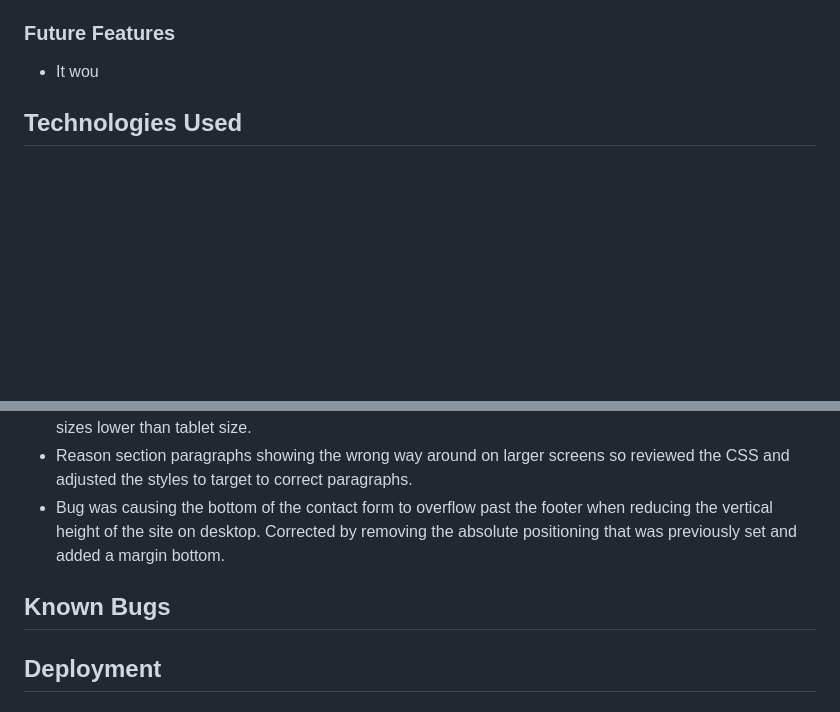
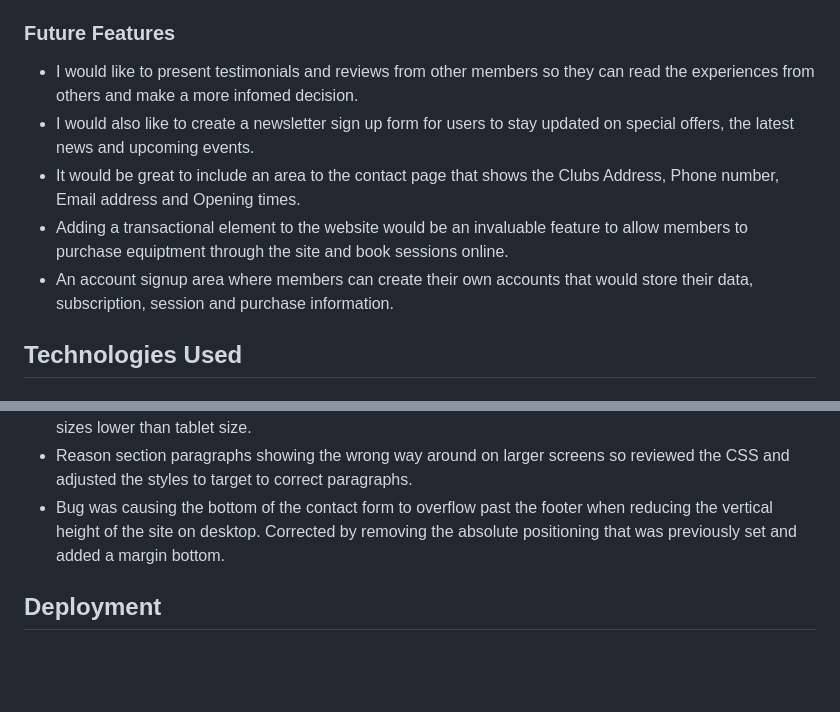
Before and after one commit to SBI-code/boxing-club, a Markdown page: README.md, 2 parts joined by grey strips. Drawn GitHub-style; blank space fills up the shorter version.

Commit message:
docs: Finish future features section of README.md

```diff
--- a/README.md
+++ b/README.md
@@ -182,7 +182,11 @@ The following displays the different interfaces on Home, Gallery and Contact pag
 * Contact form on contact page that includes link to session times section in the index page and allows users to enter their contact information, selct a session preference and submit the form.
 
 ### Future Features
-* It wou
+* I would like to present testimonials and reviews from other members so they can read the experiences from others and make a more infomed decision.
+* I would also like to create a newsletter sign up form for users to stay updated on special offers, the latest news and upcoming events.
+* It would be great to include an area to the contact page that shows the Clubs Address, Phone number, Email address and Opening times.
+* Adding a transactional element to the website would be an invaluable feature to allow members to purchase equiptment through the site and book sessions online.
+* An account signup area where members can create their own accounts that would store their data, subscription, session and purchase information.
 
 ## Technologies Used
 
@@ -259,10 +263,6 @@ I had a mid-project rung thorugh meeting with my mentor who reviewed my HTML and
 * Reason section paragraphs showing the wrong way around on larger screens so reviewed the CSS and adjusted the styles to target to correct paragraphs.
 * Bug was causing the bottom of the contact form to overflow past the footer when reducing the vertical height of the site on desktop. Corrected by removing the absolute positioning that was previously set and added a margin bottom.
 
-## Known Bugs
-
-
-
 ## Deployment
 
 ### Version Control
```
